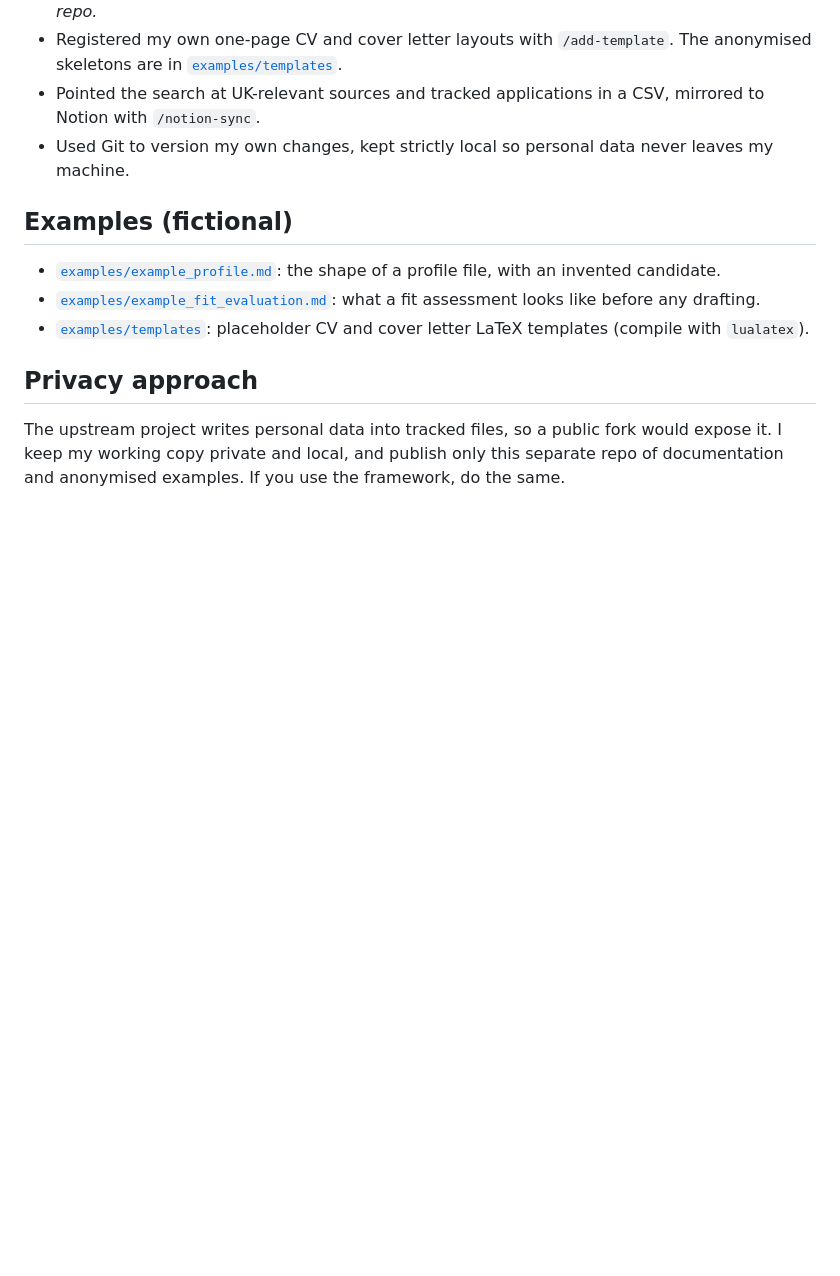
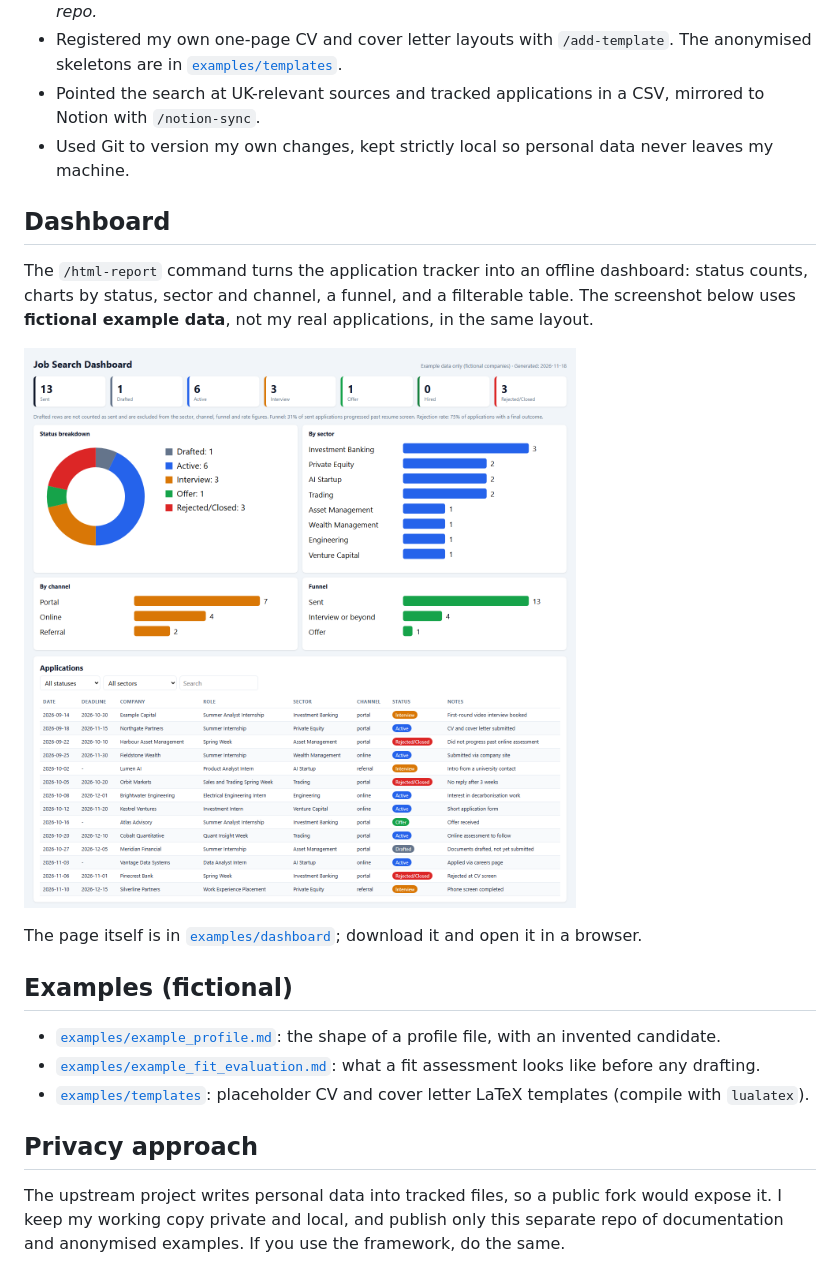
Before and after one commit to barneywhite1/claude-code-job-search-workflow, a Markdown page: README.md, the part around the change. Drawn GitHub-style; pictures changed too: docs/screenshots/dashboard.png (added); blank space fills up the shorter version.

Commit message:
Add dashboard screenshot built from fictional example data
Co-Authored-By: Claude Sonnet 5.5 <noreply@anthropic.com>

```diff
--- a/README.md
+++ b/README.md
@@ -33,6 +33,14 @@ The ideas I found most useful:
 - Pointed the search at UK-relevant sources and tracked applications in a CSV, mirrored to Notion with `/notion-sync`.
 - Used Git to version my own changes, kept strictly local so personal data never leaves my machine.
 
+## Dashboard
+
+The `/html-report` command turns the application tracker into an offline dashboard: status counts, charts by status, sector and channel, a funnel, and a filterable table. The screenshot below uses **fictional example data**, not my real applications, in the same layout.
+
+![Job search dashboard built from fictional example data](docs/screenshots/dashboard.png)
+
+The page itself is in [`examples/dashboard`](examples/dashboard/example-dashboard.html); download it and open it in a browser.
+
 ## Examples (fictional)
 
 - [`examples/example_profile.md`](examples/example_profile.md): the shape of a profile file, with an invented candidate.
```
Also changed, not shown: 1 other file.
